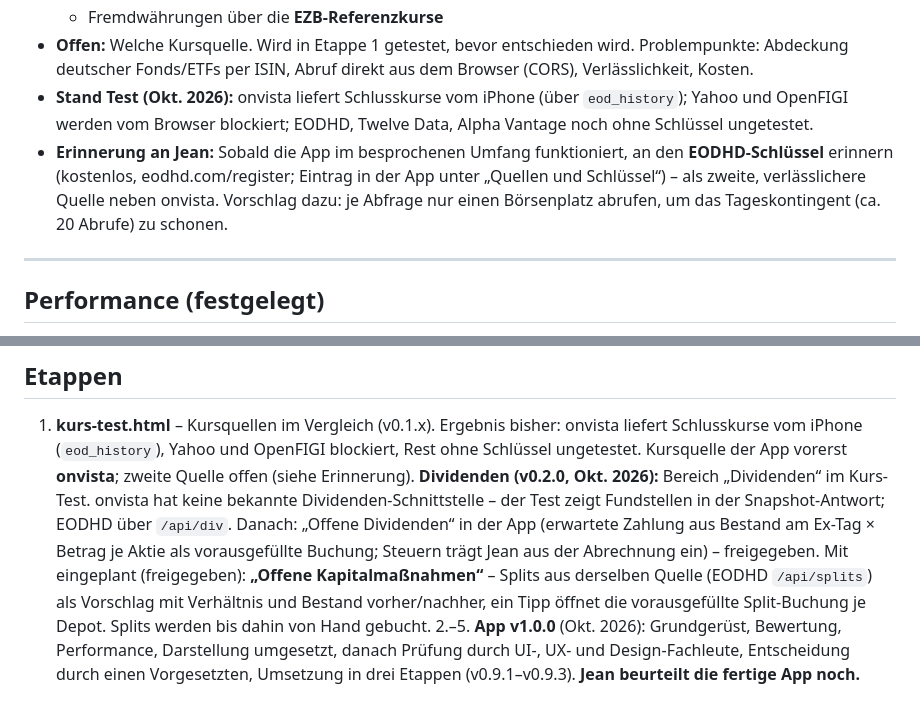
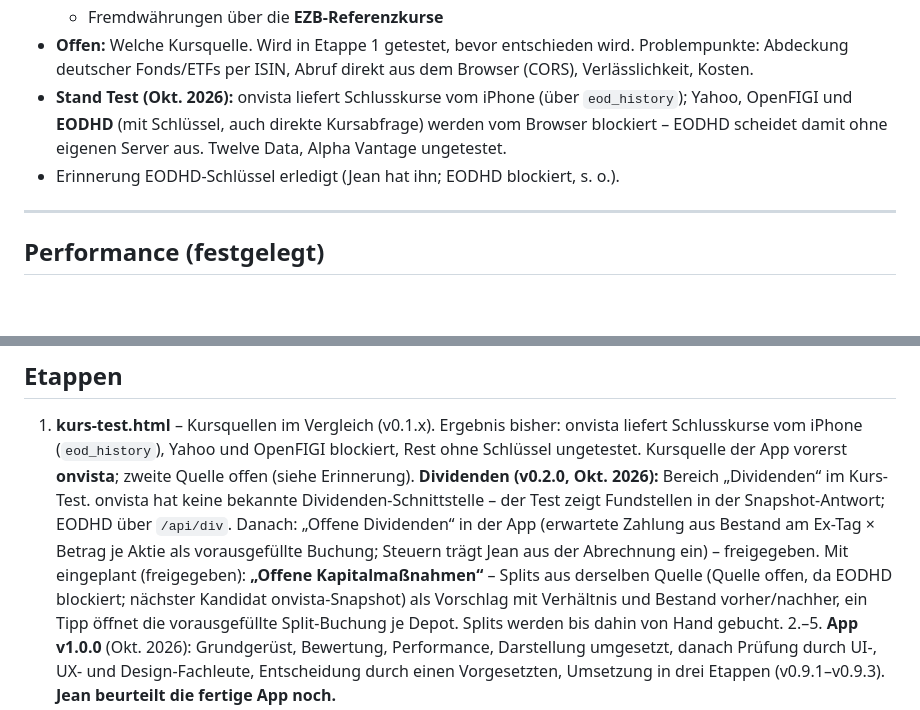
Before and after one commit to 7zd5zyccrd-beep/FA, a Markdown page: CLAUDE.md, 2 parts joined by grey strips. GitHub-like rendering; blank space fills up the shorter version.

Commit message:
CLAUDE.md: EODHD vom Browser blockiert – scheidet als Quelle aus
Co-Authored-By: Claude Opus 5.5 <noreply@anthropic.com>
Claude-Session: https://claude.ai/code/session_01SwLJidMhZeBv4ir2juYKPa

```diff
--- a/CLAUDE.md
+++ b/CLAUDE.md
@@ -77,13 +77,9 @@ Nutzer: Jean. Kommunikation auf Deutsch.
   Problempunkte: Abdeckung deutscher Fonds/ETFs per ISIN, Abruf direkt aus dem
   Browser (CORS), Verlässlichkeit, Kosten.
 - **Stand Test (Okt. 2026):** onvista liefert Schlusskurse vom iPhone (über `eod_history`);
-  Yahoo und OpenFIGI werden vom Browser blockiert; EODHD, Twelve Data, Alpha Vantage
-  noch ohne Schlüssel ungetestet.
-- **Erinnerung an Jean:** Sobald die App im besprochenen Umfang funktioniert, an den
-  **EODHD-Schlüssel** erinnern (kostenlos, eodhd.com/register; Eintrag in der App unter
-  „Quellen und Schlüssel“) – als zweite, verlässlichere Quelle neben onvista.
-  Vorschlag dazu: je Abfrage nur einen Börsenplatz abrufen, um das Tageskontingent
-  (ca. 20 Abrufe) zu schonen.
+  Yahoo, OpenFIGI und **EODHD** (mit Schlüssel, auch direkte Kursabfrage) werden vom Browser
+  blockiert – EODHD scheidet damit ohne eigenen Server aus. Twelve Data, Alpha Vantage ungetestet.
+- Erinnerung EODHD-Schlüssel erledigt (Jean hat ihn; EODHD blockiert, s. o.).
 
 ---
 
@@ -110,7 +106,7 @@ Nutzer: Jean. Kommunikation auf Deutsch.
    Danach: „Offene Dividenden“ in der App (erwartete Zahlung aus Bestand am Ex-Tag × Betrag je
    Aktie als vorausgefüllte Buchung; Steuern trägt Jean aus der Abrechnung ein) – freigegeben.
    Mit eingeplant (freigegeben): **„Offene Kapitalmaßnahmen“** – Splits aus derselben Quelle
-   (EODHD `/api/splits`) als Vorschlag mit Verhältnis und Bestand vorher/nachher, ein Tipp öffnet
+   (Quelle offen, da EODHD blockiert; nächster Kandidat onvista-Snapshot) als Vorschlag mit Verhältnis und Bestand vorher/nachher, ein Tipp öffnet
    die vorausgefüllte Split-Buchung je Depot. Splits werden bis dahin von Hand gebucht.
 2.–5. **App v1.0.0** (Okt. 2026): Grundgerüst, Bewertung, Performance, Darstellung umgesetzt,
    danach Prüfung durch UI-, UX- und Design-Fachleute, Entscheidung durch einen Vorgesetzten,
```
